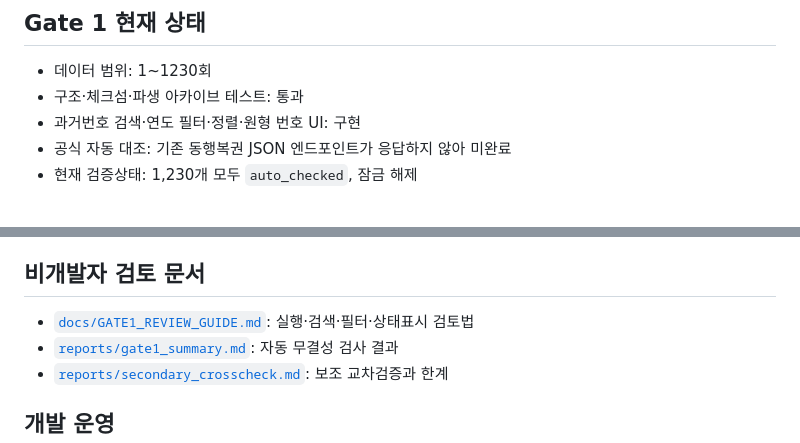
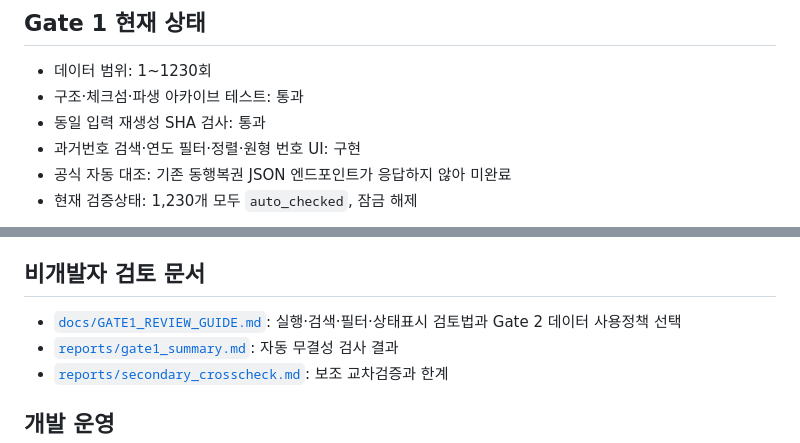
Before and after one commit to dpes31/predictive-algorithm, a Markdown page: README.md, 2 parts joined by grey strips. GitHub-like rendering.

Commit message:
docs: link Gate 1 data-use review decision

```diff
--- a/README.md
+++ b/README.md
@@ -12,6 +12,7 @@
 
 - 데이터 범위: 1~1230회
 - 구조·체크섬·파생 아카이브 테스트: 통과
+- 동일 입력 재생성 SHA 검사: 통과
 - 과거번호 검색·연도 필터·정렬·원형 번호 UI: 구현
 - 공식 자동 대조: 기존 동행복권 JSON 엔드포인트가 응답하지 않아 미완료
 - 현재 검증상태: 1,230개 모두 `auto_checked`, 잠금 해제
@@ -44,7 +45,7 @@ Codex 또는 다른 AI 에이전트는 코드 변경 전에 다음 문서를 순
 
 ## 비개발자 검토 문서
 
-- [`docs/GATE1_REVIEW_GUIDE.md`](docs/GATE1_REVIEW_GUIDE.md): 실행·검색·필터·상태표시 검토법
+- [`docs/GATE1_REVIEW_GUIDE.md`](docs/GATE1_REVIEW_GUIDE.md): 실행·검색·필터·상태표시 검토법과 Gate 2 데이터 사용정책 선택
 - [`reports/gate1_summary.md`](reports/gate1_summary.md): 자동 무결성 검사 결과
 - [`reports/secondary_crosscheck.md`](reports/secondary_crosscheck.md): 보조 교차검증과 한계
 
```
